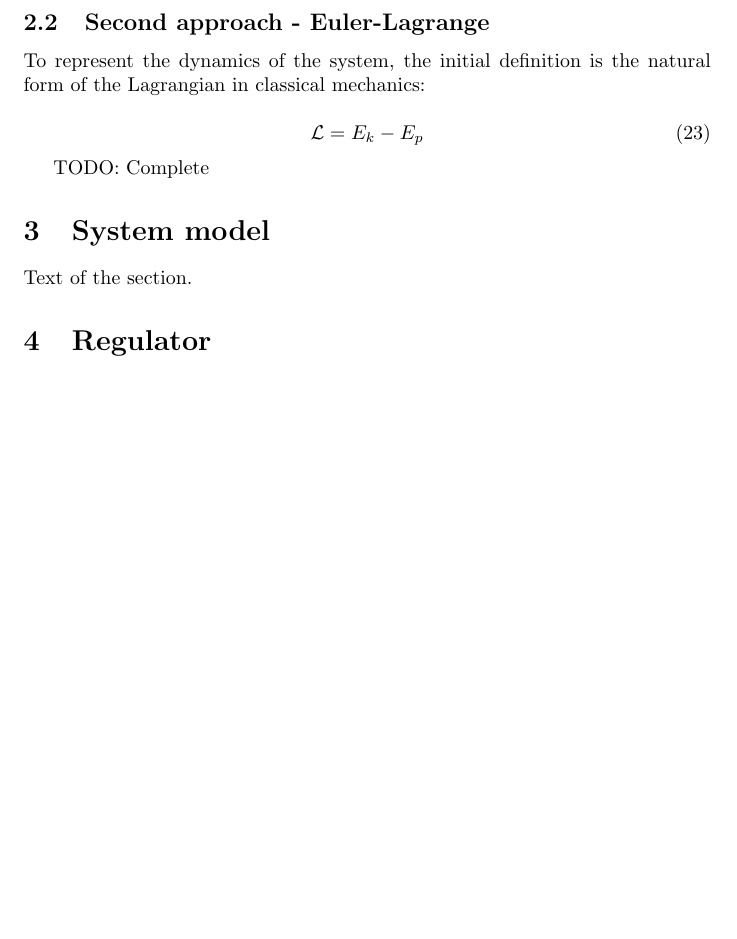
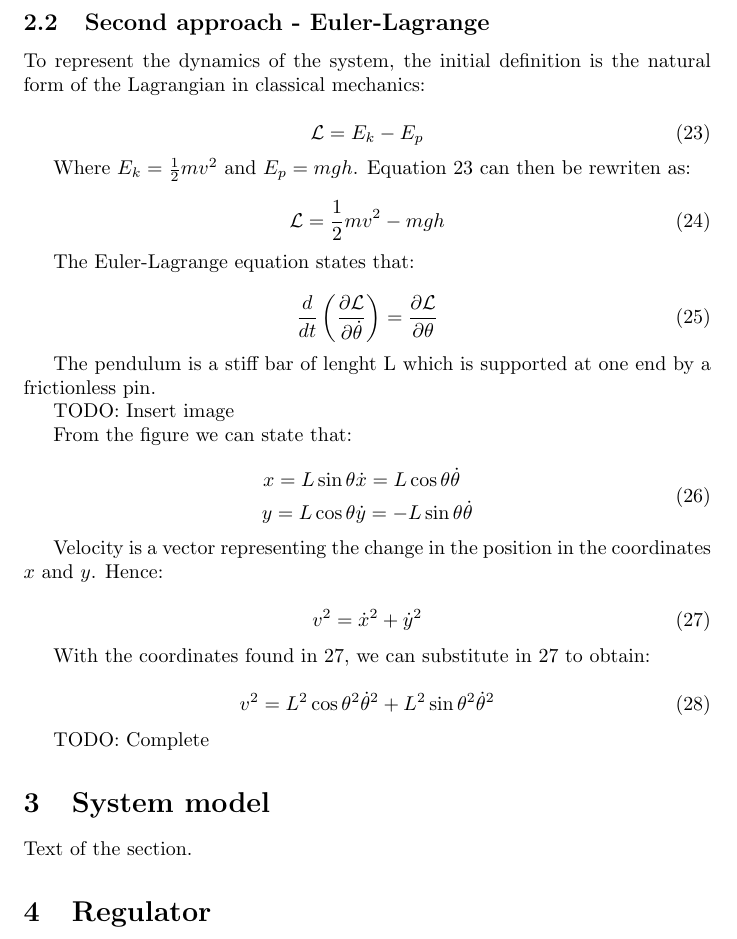
Before and after one commit to JavierReyes945/zumobot, a LaTeX document (tex/report.tex): part of page 6 of 9, cut so that both start at the same text, the shorter picture padded with empty space. Compiled offline with pdfLaTeX.

Commit message:
Report updated. Not finished

```diff
--- a/tex/report.tex
+++ b/tex/report.tex
@@ -228,8 +228,45 @@ Where $\tau$ is the time constant and depends on the load, and $K_m$ is the stea
 
 To represent the dynamics of the system, the initial definition is the natural form of the Lagrangian in classical mechanics:
 
-\begin{equation} \label{mtf}
+\begin{equation} \label{nfl}
 \mathcal{L}=E_k-E_p
+\end{equation}
+
+Where $E_k=\frac{1}{2}mv^2$ and $E_p=mgh$. Equation \ref{nfl} can then be rewriten as:
+
+\begin{equation} \label{nflr}
+\mathcal{L}=\frac{1}{2}mv^2-mgh
+\end{equation}
+
+The Euler-Lagrange equation states that:
+
+\begin{equation} \label{ele}
+\frac{d}{dt}\left( \frac{\partial\mathcal{L}}{\partial\dot{\theta}} \right)=\frac{\partial\mathcal{L}}{\partial\theta}
+\end{equation}
+
+The pendulum is a stiff bar of lenght L which is supported at one end by a frictionless pin.
+
+TODO: Insert image
+
+From the figure we can state that:
+
+\begin{equation} \label{coord}
+	\begin{aligned}
+		x=L\sin{\theta} & \dot{x}=L\cos{\theta}\dot{\theta}\\
+		y=L\cos{\theta} & \dot{y}=-L\sin{\theta}\dot{\theta}
+	\end{aligned}
+\end{equation}
+
+Velocity is a vector representing the change in the position in the coordinates $x$ and $y$. Hence:
+
+\begin{equation} \label{vel}
+v^2=\dot{x}^2+\dot{y}^2
+\end{equation}
+
+With the coordinates found in \ref{vel}, we can substitute in \ref{vel} to obtain:
+
+\begin{equation} \label{vels}
+v^2=L^2\cos{\theta}^2\dot{\theta}^2+L^2\sin{\theta}^2\dot{\theta}^2
 \end{equation}
 
 TODO: Complete
```
Also changed, not shown: tex/makefile, tex/report.pdf, tex/report.tex (1 more changed lines).
